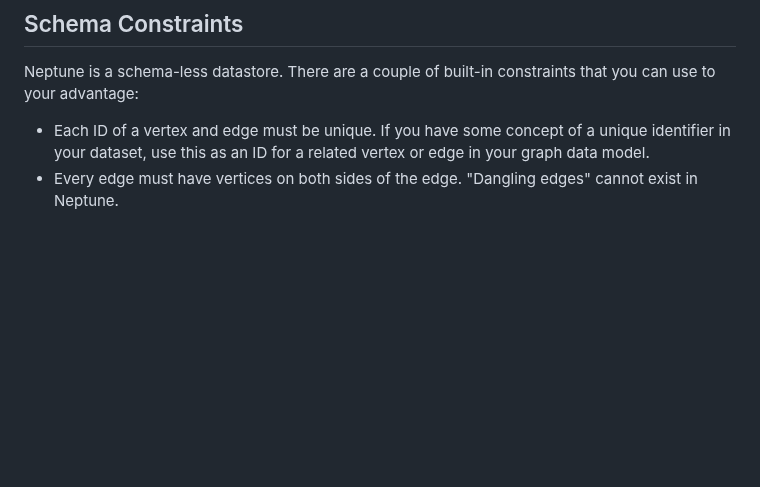
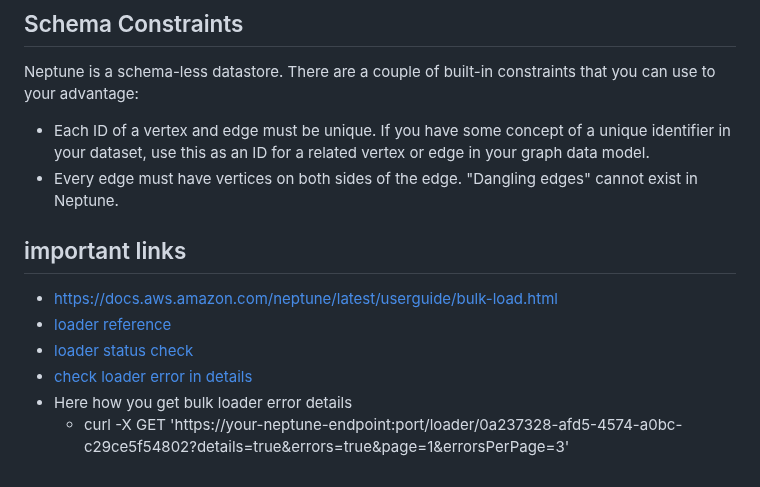
Before and after one commit to paramraghavan/graphDB, a Markdown page: how_to_upload_to_neptune.md, the part around the change. GitHub-like rendering; blank space fills up the shorter version.

Commit message:
bulkloader status

```diff
--- a/how_to_upload_to_neptune.md
+++ b/how_to_upload_to_neptune.md
@@ -247,3 +247,11 @@ Neptune is a schema-less datastore. There are a couple of built-in constraints t
 - Each ID of a vertex and edge must be unique. If you have some concept of a unique identifier in your dataset,
 use this as an ID for a related vertex or edge in your graph data model.
 - Every edge must have vertices on both sides of the edge. "Dangling edges" cannot exist in Neptune.
+
+## important links
+- https://docs.aws.amazon.com/neptune/latest/userguide/bulk-load.html
+- [loader reference](https://docs.aws.amazon.com/neptune/latest/userguide/load-api-reference.html)
+- [loader status check](https://docs.aws.amazon.com/neptune/latest/userguide/load-api-reference-status.html)
+- [check loader error in details](https://docs.aws.amazon.com/neptune/latest/userguide/load-api-reference-error-logs-examples.html)
+- Here how you get bulk loader error details
+  - curl -X GET 'https://your-neptune-endpoint:port/loader/0a237328-afd5-4574-a0bc-c29ce5f54802?details=true&errors=true&page=1&errorsPerPage=3'
```
